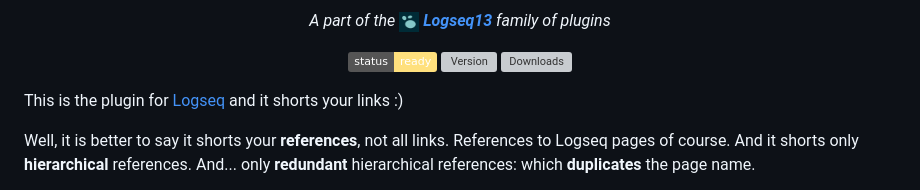
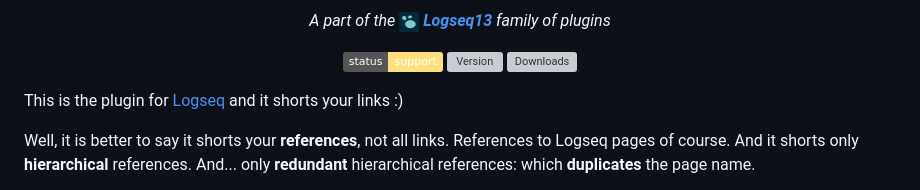
Before and after one commit to stdword/logseq13-shorten-my-links, a Markdown page: README.md, the part around the change. GitHub-like rendering; badges without logos; grey boxes are pictures that could not be loaded.

Commit message:
docs: Update README.md

```diff
--- a/README.md
+++ b/README.md
@@ -16,7 +16,7 @@ Shorten My Links
 
 <div align="center">
 
-[![](https://img.shields.io/badge/status-ready-ffe07d)](https://github.com/stdword/logseq13-shorten-my-links/releases)
+[![](https://img.shields.io/badge/status-support-ffe07d)](https://github.com/stdword/logseq13-shorten-my-links/releases)
 [![Version](https://img.shields.io/github/v/release/stdword/logseq13-shorten-my-links?color=a4ccff)](https://github.com/stdword/logseq13-shorten-my-links/releases)
 [![Downloads](https://img.shields.io/github/downloads/stdword/logseq13-shorten-my-links/total.svg?color=b3e59f)](https://github.com/stdword/logseq13-shorten-my-links#from-logseq-marketplace-recommended-way)
 
```
